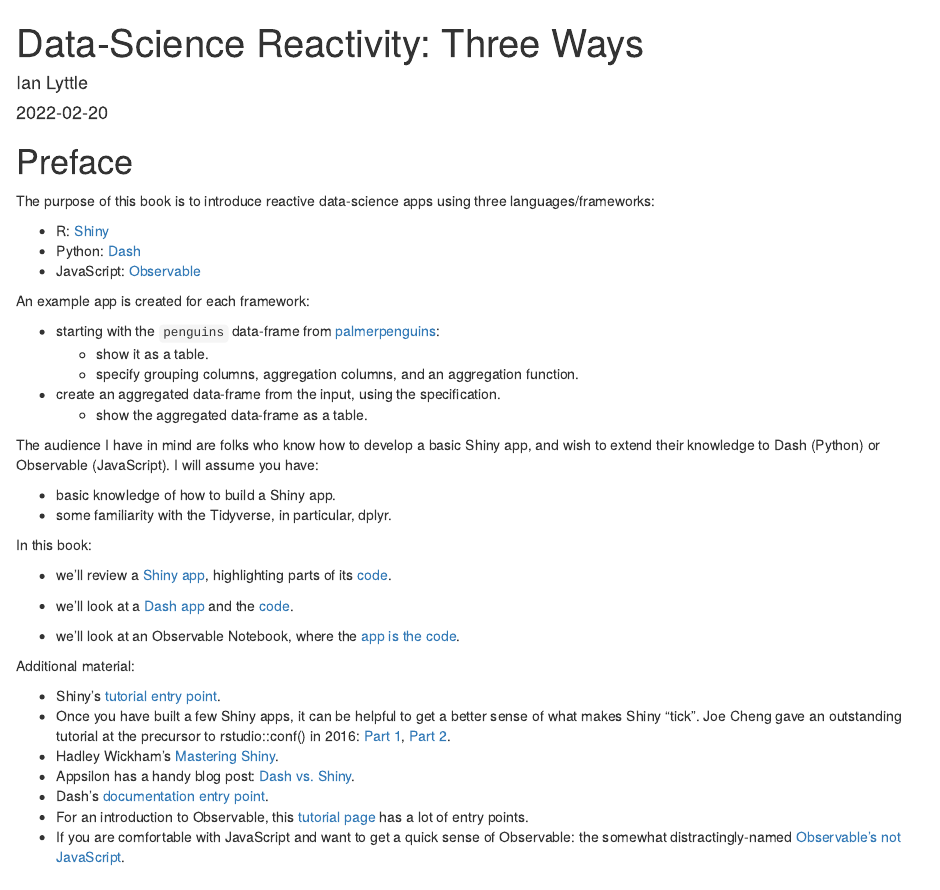
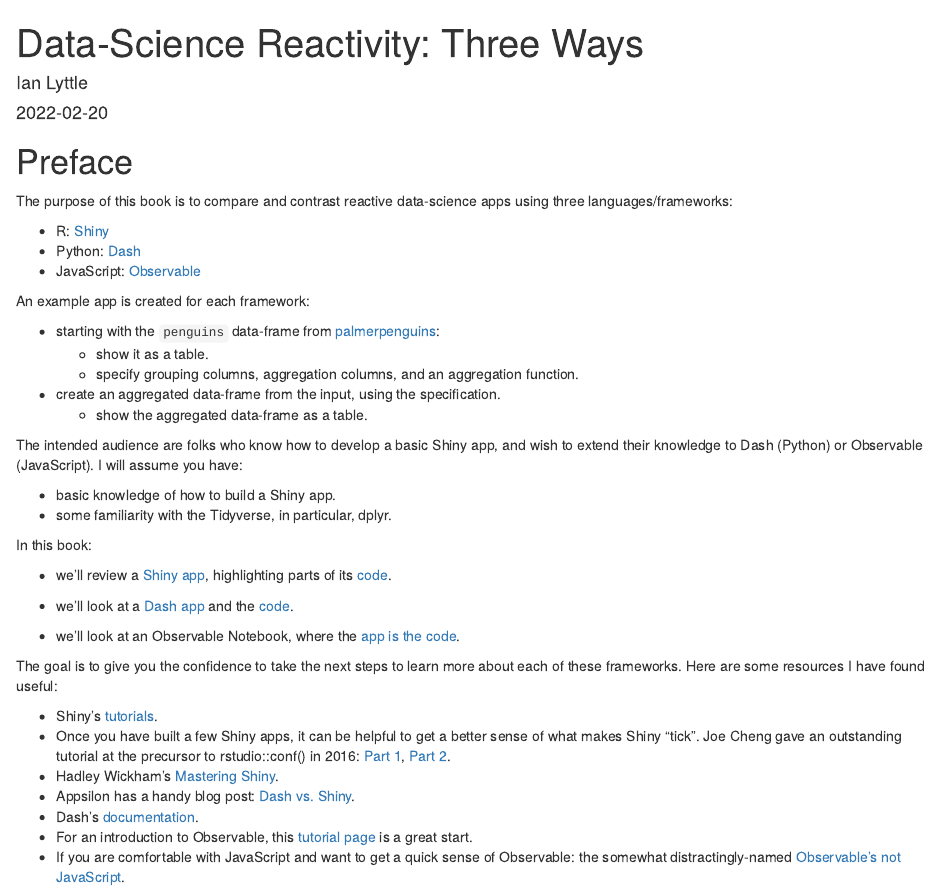
Before and after one commit to ijlyttle/reactivity-three-ways-book, an R Markdown document (index.Rmd): the page in a window 1100 px wide, from its top. Rendered offline with R 4.5, knitr and Pandoc, with nearby package versions; drawn as R Markdown's standard HTML page in place of the format the file asks for.

Commit message:
update principles, diagrams

```diff
--- a/index.Rmd
+++ b/index.Rmd
@@ -9,7 +9,7 @@
 
 # Preface {.unnumbered}
 
-The purpose of this book is to introduce reactive data-science apps using three languages/frameworks:
+The purpose of this book is to compare and contrast reactive data-science apps using three languages/frameworks:
 
 -   R: [Shiny](https://shiny.rstudio.com/)
 -   Python: [Dash](https://dash.plotly.com/)
@@ -23,7 +23,7 @@
  - create an aggregated data-frame from the input, using the specification.
    - show the aggregated data-frame as a table.
 
-The audience I have in mind are folks who know how to develop a basic Shiny app, and wish to extend their knowledge to Dash (Python) or Observable (JavaScript). I will assume you have:
+The intended audience are folks who know how to develop a basic Shiny app, and wish to extend their knowledge to Dash (Python) or Observable (JavaScript). I will assume you have:
 
  - basic knowledge of how to build a Shiny app.
  - some familiarity with the Tidyverse, in particular, dplyr.
@@ -36,13 +36,15 @@
 
  - we'll look at an Observable Notebook, where the [app is the code](https://observablehq.com/@ijlyttle/aggregate-local).
 
-Additional material:
 
- - Shiny's [tutorial entry point](https://shiny.rstudio.com/tutorial/).
+The goal is to give you the confidence to take the next steps to learn more about each of these frameworks.
+Here are some resources I have found useful:
+
+ - Shiny's [tutorials](https://shiny.rstudio.com/tutorial/).
  - Once you have built a few Shiny apps, it can be helpful to get a better sense of what makes Shiny "tick".
    Joe Cheng gave an outstanding tutorial at the precursor to rstudio::conf() in 2016: [Part 1](https://www.rstudio.com/resources/shiny-dev-con/reactivity-pt-1-joe-cheng/), [Part 2](https://www.rstudio.com/resources/shiny-dev-con/reactivity-pt-2/).
  - Hadley Wickham's [Mastering Shiny](https://mastering-shiny.org/).
  - Appsilon has a handy blog post: [Dash vs. Shiny](https://appsilon.com/dash-vs-shiny/).
- - Dash's [documentation entry point](https://dash.plotly.com/).
- - For an introduction to Observable, this [tutorial page](https://observablehq.com/tutorials) has a lot of entry points.
+ - Dash's [documentation](https://dash.plotly.com/).
+ - For an introduction to Observable, this [tutorial page](https://observablehq.com/tutorials) is a great start.
  - If you are comfortable with JavaScript and want to get a quick sense of Observable: the somewhat distractingly-named [Observable's not JavaScript](https://observablehq.com/@observablehq/observables-not-javascript).
```
Also changed, not shown: 01-shiny.Rmd (+11 -3 lines), 02-dash.Rmd (+9 -1 lines), images/shiny-legend.svg, 1 other file.
